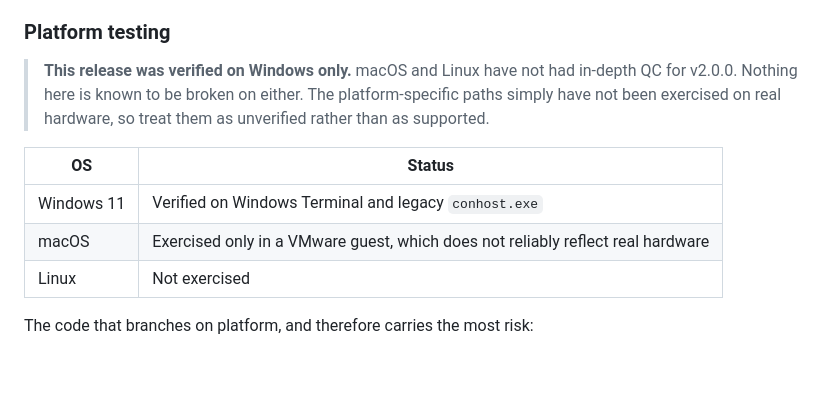
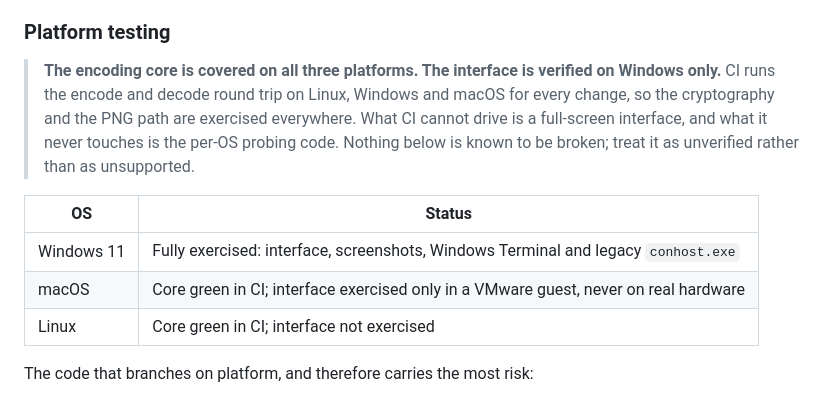
Before and after one commit to Enkhoder/Spicebag, a Markdown page: docs/RELEASE_NOTES_2.0.0.md, the part around the change. GitHub-like rendering; blank space fills up the shorter version.

Commit message:
docs(release): state what CI already covers per platform
The encode and decode round trip runs on Linux, Windows and macOS for
every change, so the core is exercised on all three. Only the interface
and the per-OS probing code are Windows-verified, which is narrower
than the previous wording implied.

```diff
--- a/docs/RELEASE_NOTES_2.0.0.md
+++ b/docs/RELEASE_NOTES_2.0.0.md
@@ -50,15 +50,17 @@ Windows, legacy `conhost.exe` answers no queries and is read from its console co
 
 ### Platform testing
 
-> **This release was verified on Windows only.** macOS and Linux have not had in-depth QC for
-> v2.0.0. Nothing here is known to be broken on either. The platform-specific paths simply have not
-> been exercised on real hardware, so treat them as unverified rather than as supported.
+> **The encoding core is covered on all three platforms. The interface is verified on Windows only.**
+> CI runs the encode and decode round trip on Linux, Windows and macOS for every change, so the
+> cryptography and the PNG path are exercised everywhere. What CI cannot drive is a full-screen
+> interface, and what it never touches is the per-OS probing code. Nothing below is known to be
+> broken; treat it as unverified rather than as unsupported.
 
 | OS | Status |
 |---|---|
-| Windows 11 | Verified on Windows Terminal and legacy `conhost.exe` |
-| macOS | Exercised only in a VMware guest, which does not reliably reflect real hardware |
-| Linux | Not exercised |
+| Windows 11 | Fully exercised: interface, screenshots, Windows Terminal and legacy `conhost.exe` |
+| macOS | Core green in CI; interface exercised only in a VMware guest, never on real hardware |
+| Linux | Core green in CI; interface not exercised |
 
 The code that branches on platform, and therefore carries the most risk:
 
```
